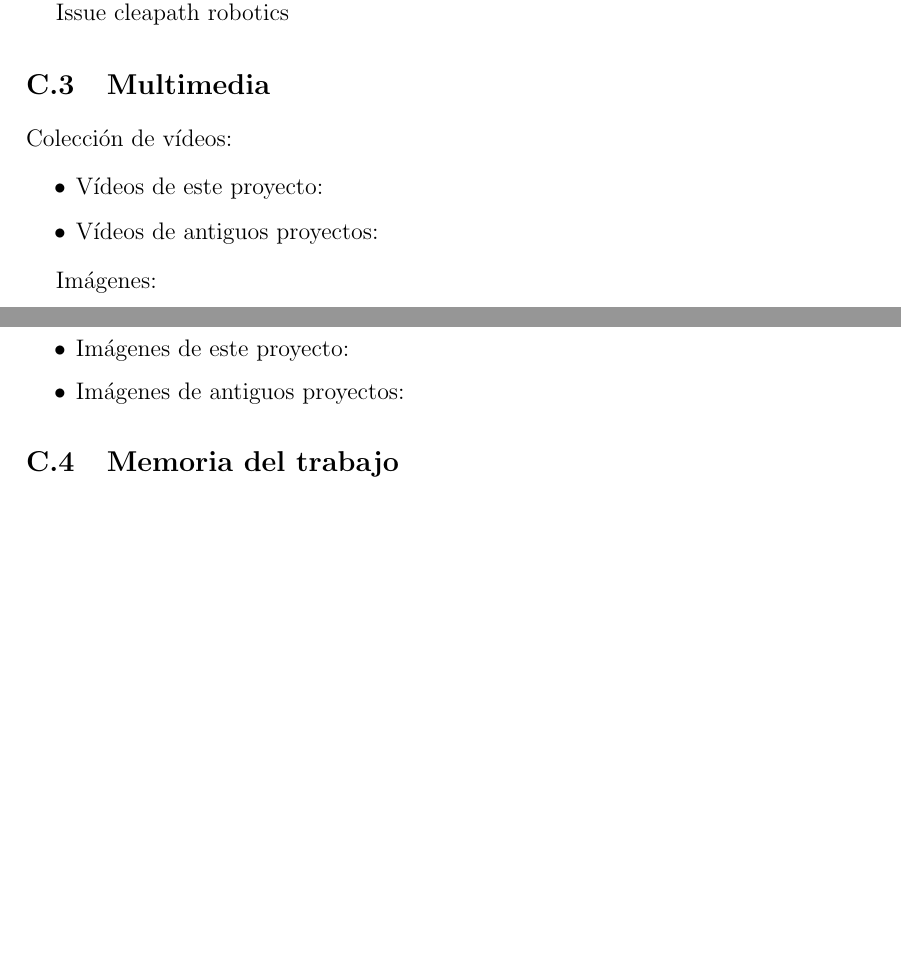
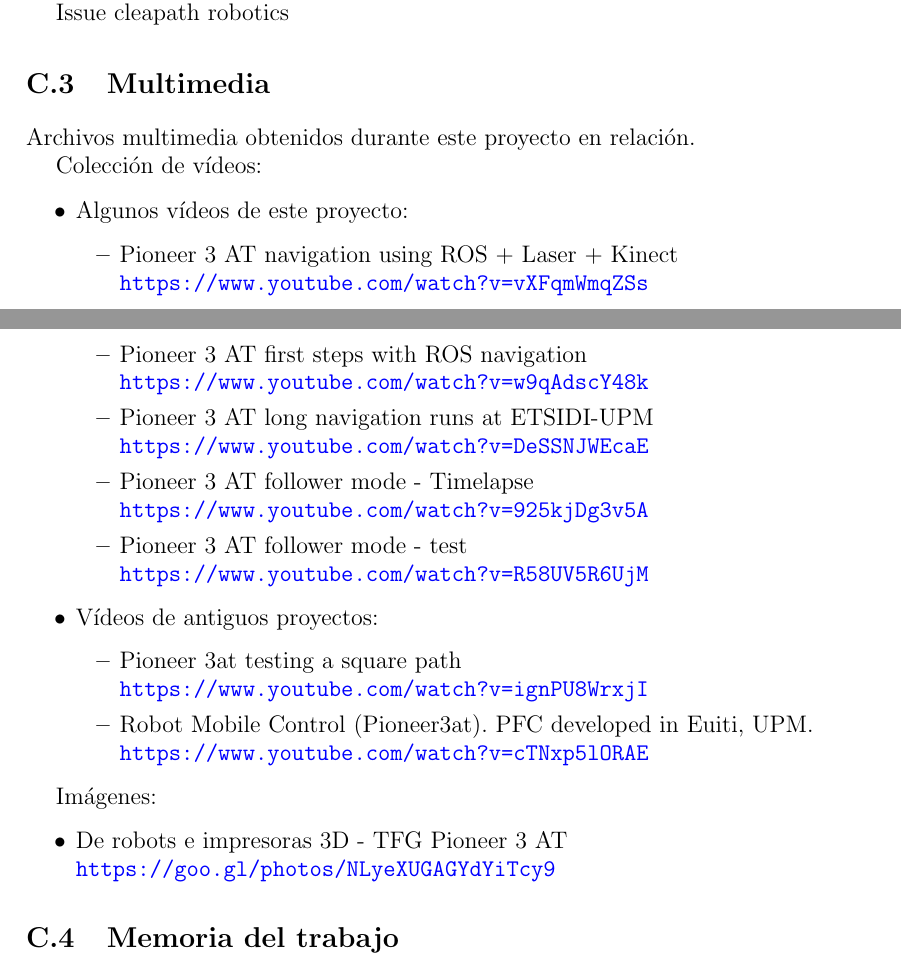
Before and after one commit to danimtb/TFG_pioneer3at, a LaTeX thesis (TFG.tex, which reads capitulos/apendice.tex): two parts of pages 165 and 166 of 171, joined at a grey line, cut so that both start at the same text, the shorter picture padded with empty space. Compiled offline with pdfLaTeX; the source files are stored in an older character set and shown here as Unicode.

Commit message:
txs auto checkin

```diff
--- a/capitulos/apendice.tex
+++ b/capitulos/apendice.tex
@@ -455,17 +455,36 @@ Preguntal del Intel Nuc
 Issue cleapath robotics
 
 \section{Multimedia}
+Archivos multimedia obtenidos durante este proyecto en relación.
+
 Colección de vídeos:
-
 \begin{itemize}
-\item Vídeos de este proyecto:
+\item Algunos vídeos de este proyecto:
+\begin{itemize}
+\item Pioneer 3 AT navigation using ROS + Laser + Kinect\\
+\url{https://www.youtube.com/watch?v=vXFqmWmqZSs}
+\item Pioneer 3 AT first steps with ROS navigation\\
+\url{https://www.youtube.com/watch?v=w9qAdscY48k}
+\item Pioneer 3 AT long navigation runs at ETSIDI-UPM\\
+\url{https://www.youtube.com/watch?v=DeSSNJWEcaE}
+\item Pioneer 3 AT follower mode - Timelapse\\
+\url{https://www.youtube.com/watch?v=925kjDg3v5A}
+\item Pioneer 3 AT follower mode - test\\
+\url{https://www.youtube.com/watch?v=R58UV5R6UjM}
+\end{itemize}
 \item Vídeos de antiguos proyectos:
+\begin{itemize}
+\item Pioneer 3at testing a square path\\
+\url{https://www.youtube.com/watch?v=ignPU8WrxjI}
+\item Robot Mobile Control (Pioneer3at). PFC developed in Euiti, UPM.\\
+\url{https://www.youtube.com/watch?v=cTNxp5lORAE}
+\end{itemize}
 \end{itemize}
 
 Imágenes:
 \begin{itemize}
-\item Imágenes de este proyecto:
-\item Imágenes de antiguos proyectos:
+\item De robots e impresoras 3D - TFG Pioneer 3 AT\\
+\url{https://goo.gl/photos/NLyeXUGAGYdYiTcy9}
 \end{itemize}
 
 \section{Memoria del trabajo}
```
Also changed, not shown: capitulos/apendice.tex (2 more changed lines).
